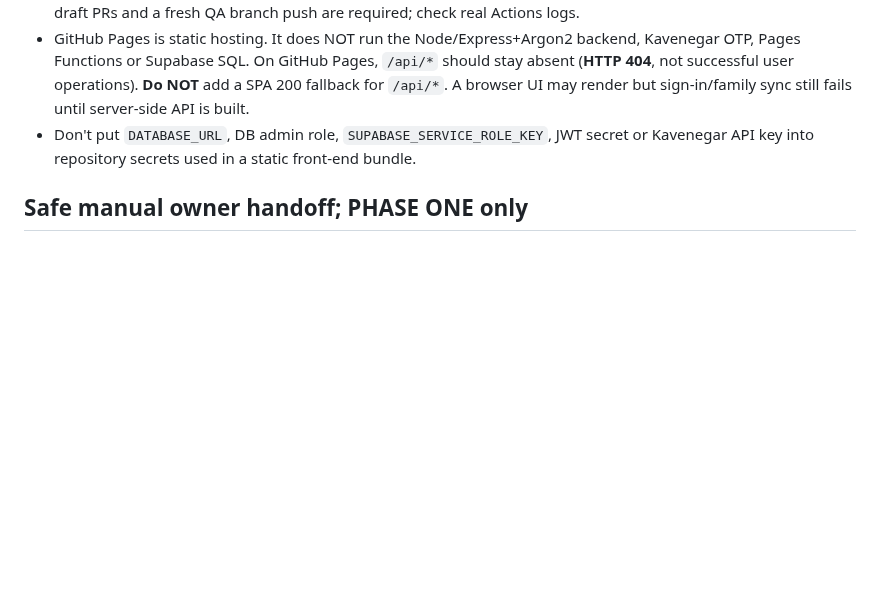
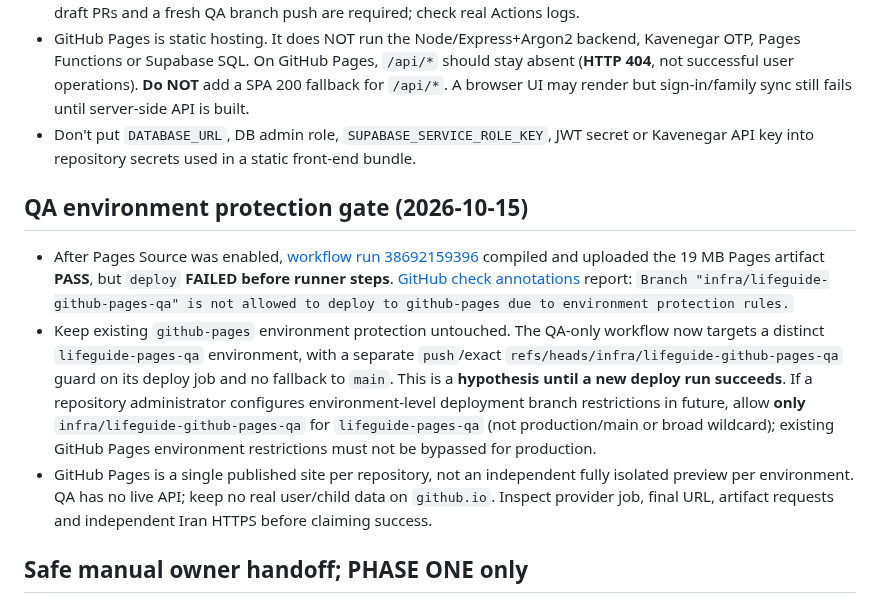
Before and after one commit to davoodmehraban89/LifeMate, a Markdown page: docs/operations/GITHUB_PAGES_IRAN_QA.md, the part around the change. Drawn GitHub-style; blank space fills up the shorter version.

Commit message:
docs(qa): document branch-gated Pages environment deploy blocker and isolation

```diff
--- a/docs/operations/GITHUB_PAGES_IRAN_QA.md
+++ b/docs/operations/GITHUB_PAGES_IRAN_QA.md
@@ -41,6 +41,12 @@ Independent live public DNS+HTTP checks from **six Iranian probe networks (Tehra
 - GitHub Pages is static hosting. It does NOT run the Node/Express+Argon2 backend, Kavenegar OTP, Pages Functions or Supabase SQL. On GitHub Pages, `/api/*` should stay absent (**HTTP 404**, not successful user operations). **Do NOT** add a SPA 200 fallback for `/api/*`. A browser UI may render but sign-in/family sync still fails until server-side API is built.
 - Don't put `DATABASE_URL`, DB admin role, `SUPABASE_SERVICE_ROLE_KEY`, JWT secret or Kavenegar API key into repository secrets used in a static front-end bundle.
 
+## QA environment protection gate (2026-10-15)
+
+- After Pages Source was enabled, [workflow run 38692159396](https://github.com/davoodmehraban89/LifeMate/actions/runs/38692159396) compiled and uploaded the 19 MB Pages artifact **PASS**, but `deploy` **FAILED before runner steps**. [GitHub check annotations](https://github.com/davoodmehraban89/LifeMate/actions/runs/38692159396/job/116281074602) report: `Branch "infra/lifeguide-github-pages-qa" is not allowed to deploy to github-pages due to environment protection rules.`
+- Keep existing `github-pages` environment protection untouched. The QA-only workflow now targets a distinct `lifeguide-pages-qa` environment, with a separate `push`/exact `refs/heads/infra/lifeguide-github-pages-qa` guard on its deploy job and no fallback to `main`. This is a **hypothesis until a new deploy run succeeds**. If a repository administrator configures environment-level deployment branch restrictions in future, allow **only** `infra/lifeguide-github-pages-qa` for `lifeguide-pages-qa` (not production/main or broad wildcard); existing GitHub Pages environment restrictions must not be bypassed for production.
+- GitHub Pages is a single published site per repository, not an independent fully isolated preview per environment. QA has no live API; keep no real user/child data on `github.io`. Inspect provider job, final URL, artifact requests and independent Iran HTTPS before claiming success.
+
 ## Safe manual owner handoff; PHASE ONE only
 
 1. Open `https://github.com/davoodmehraban89/LifeMate/settings/pages`, under **Build and deployment** set **Source: GitHub Actions**. No new GitHub plan or payment card; GitHub Docs support public repositories on GitHub Free.
```
